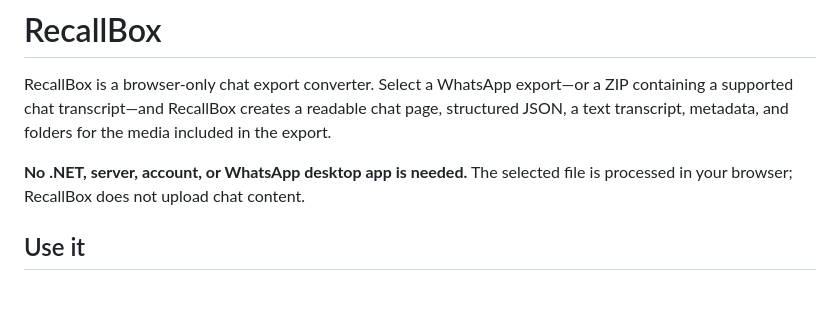
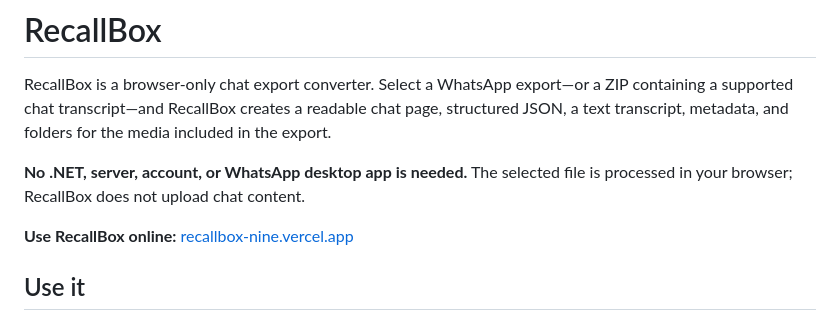
Before and after one commit to Narasimhasuraboina/RecallBox, a Markdown page: README.md, the part around the change. Drawn GitHub-style; blank space fills up the shorter version.

Commit message:
Add hosted RecallBox link to README

```diff
--- a/README.md
+++ b/README.md
@@ -3,6 +3,8 @@
 RecallBox is a browser-only chat export converter. Select a WhatsApp export—or a ZIP containing a supported chat transcript—and RecallBox creates a readable chat page, structured JSON, a text transcript, metadata, and folders for the media included in the export.
 
 **No .NET, server, account, or WhatsApp desktop app is needed.** The selected file is processed in your browser; RecallBox does not upload chat content.
+
+**Use RecallBox online:** [recallbox-nine.vercel.app](https://recallbox-nine.vercel.app/)
 
 ## Use it
 
```
